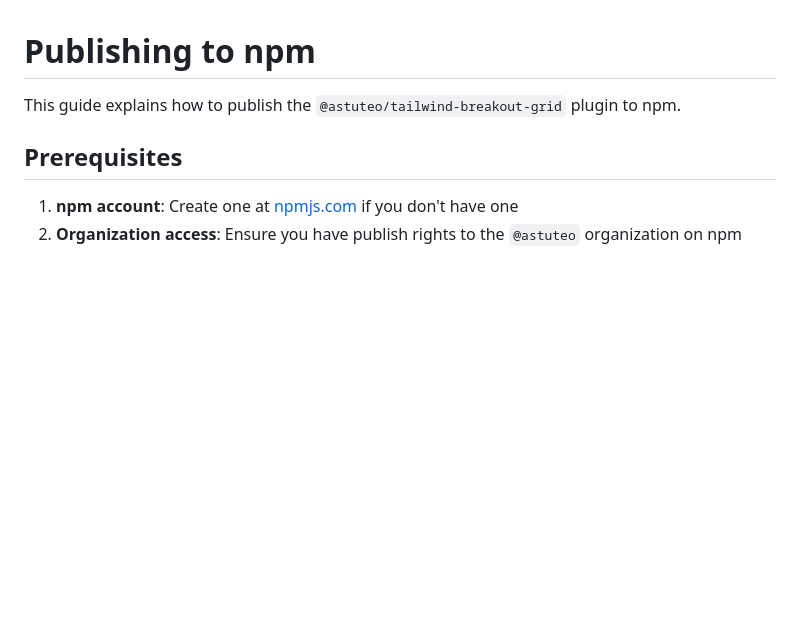
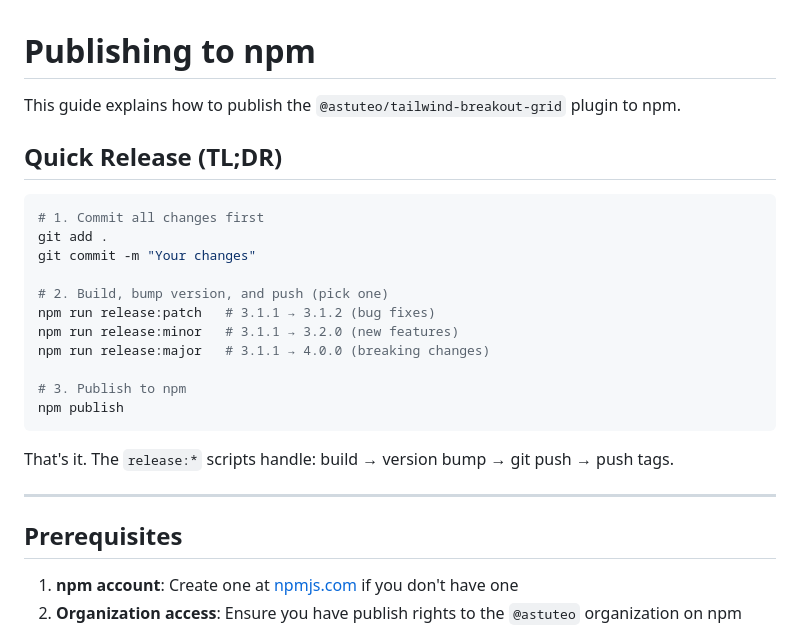
Before and after one commit to astuteo-llc/tailwind-breakout-grid, a Markdown page: docs/PUBLISHING.md, the part around the change. Rendered like a GitHub page; blank space fills up the shorter version.

Commit message:
Add update published notes

````diff
--- a/docs/PUBLISHING.md
+++ b/docs/PUBLISHING.md
@@ -1,6 +1,26 @@
 # Publishing to npm
 
 This guide explains how to publish the `@astuteo/tailwind-breakout-grid` plugin to npm.
+
+## Quick Release (TL;DR)
+
+```bash
+# 1. Commit all changes first
+git add .
+git commit -m "Your changes"
+
+# 2. Build, bump version, and push (pick one)
+npm run release:patch   # 3.1.1 → 3.1.2 (bug fixes)
+npm run release:minor   # 3.1.1 → 3.2.0 (new features)
+npm run release:major   # 3.1.1 → 4.0.0 (breaking changes)
+
+# 3. Publish to npm
+npm publish
+```
+
+That's it. The `release:*` scripts handle: build → version bump → git push → push tags.
+
+---
 
 ## Prerequisites
 
````
